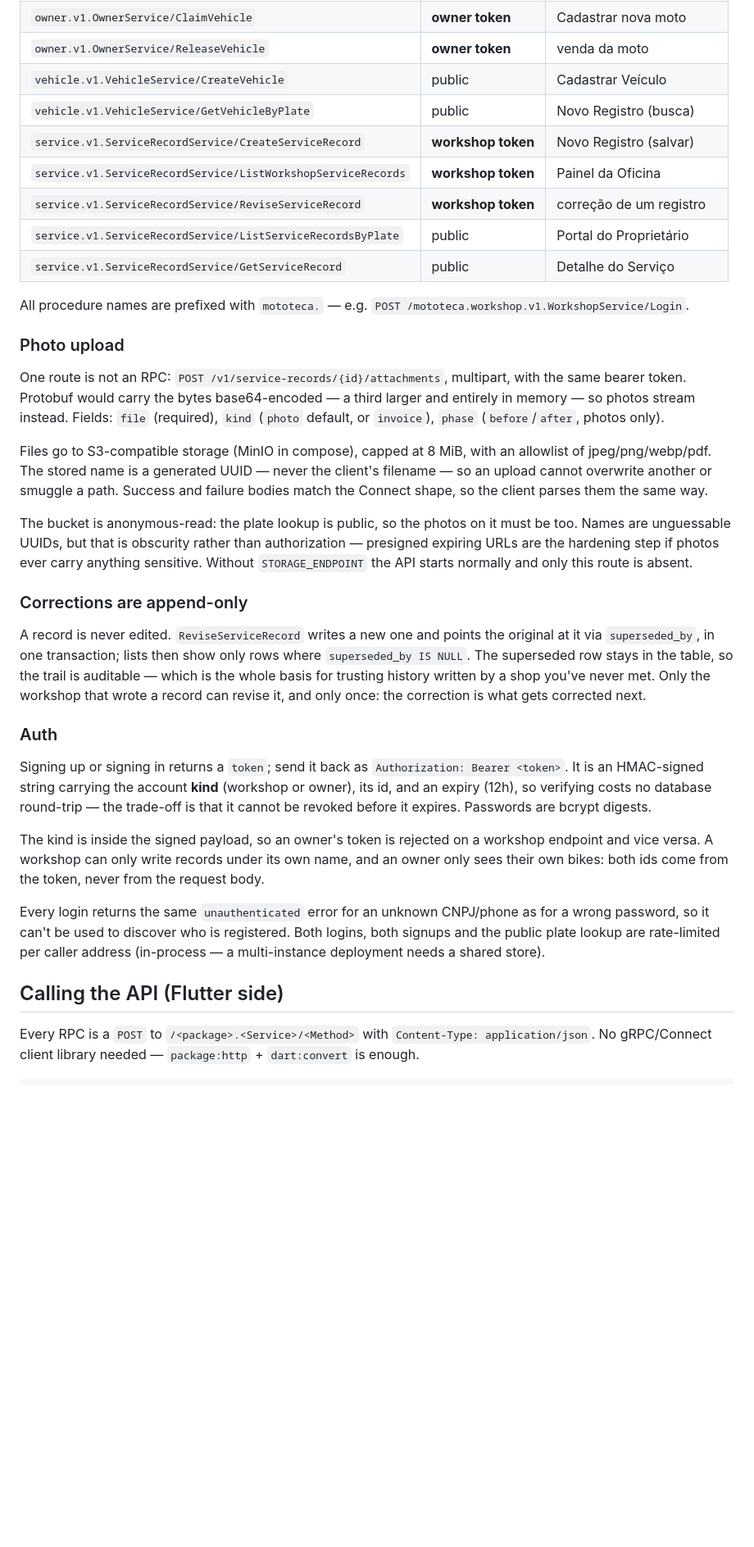
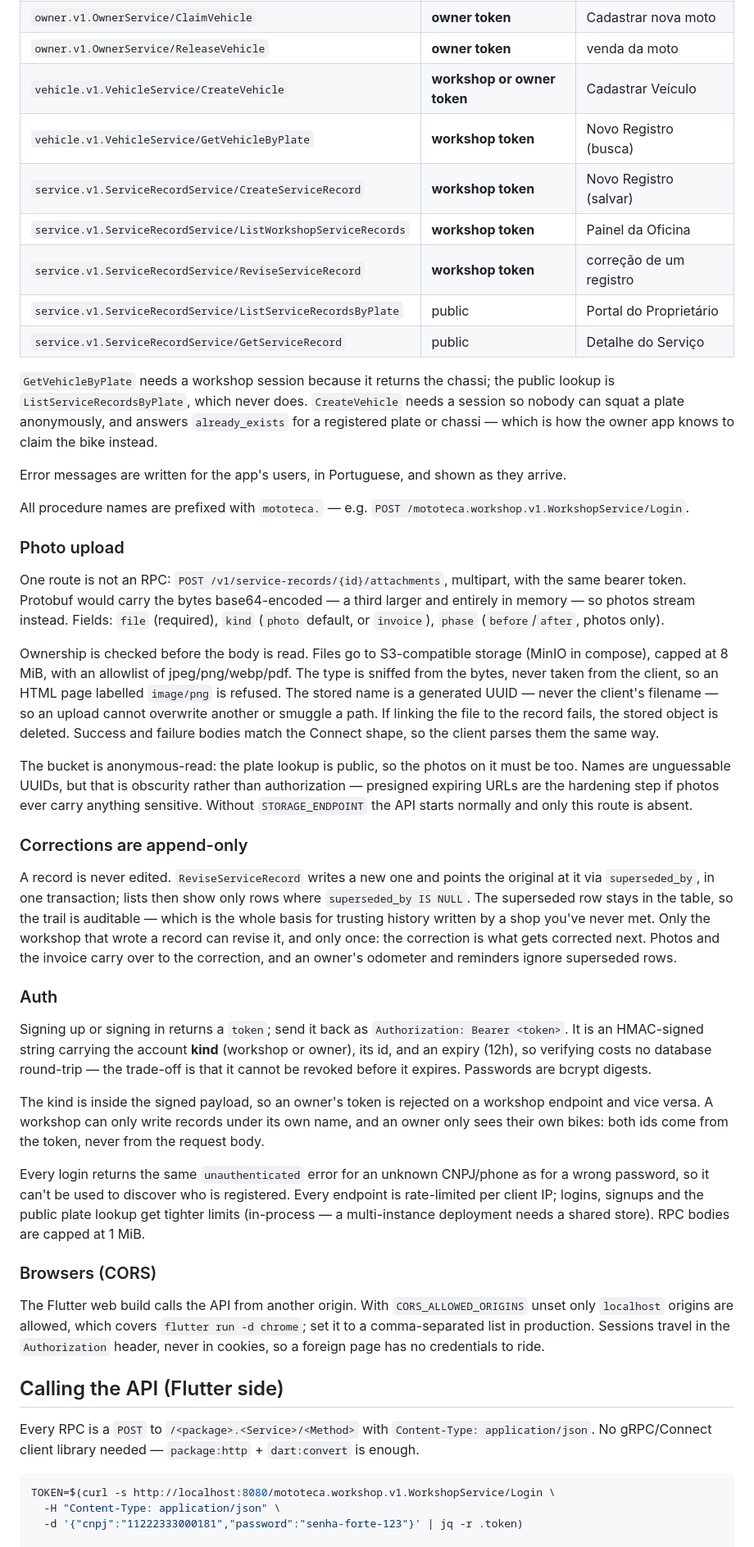
Before and after one commit to nicholaspcr/mototeca-puc-flutter, a Markdown page: README.md, the part around one of its changes. Shown at 82% size. Rendered like a GitHub page; blank space fills up the shorter version.

Commit message:
Document session rules, CORS, tracked migrations and the new flows
Co-Authored-By: Claude Opus 5 <noreply@anthropic.com>
Claude-Session: https://claude.ai/code/session_015744kAcU5sVRXv1twTcag2

````diff
--- a/README.md
+++ b/README.md
@@ -34,13 +34,22 @@ stubs (ARCHITECTURE.md section 5).
 | `owner.v1.OwnerService/ListMyVehicles` | **owner token** | Minhas Motos, Lembretes |
 | `owner.v1.OwnerService/ClaimVehicle` | **owner token** | Cadastrar nova moto |
 | `owner.v1.OwnerService/ReleaseVehicle` | **owner token** | venda da moto |
-| `vehicle.v1.VehicleService/CreateVehicle` | public | Cadastrar Veículo |
-| `vehicle.v1.VehicleService/GetVehicleByPlate` | public | Novo Registro (busca) |
+| `vehicle.v1.VehicleService/CreateVehicle` | **workshop or owner token** | Cadastrar Veículo |
+| `vehicle.v1.VehicleService/GetVehicleByPlate` | **workshop token** | Novo Registro (busca) |
 | `service.v1.ServiceRecordService/CreateServiceRecord` | **workshop token** | Novo Registro (salvar) |
 | `service.v1.ServiceRecordService/ListWorkshopServiceRecords` | **workshop token** | Painel da Oficina |
 | `service.v1.ServiceRecordService/ReviseServiceRecord` | **workshop token** | correção de um registro |
 | `service.v1.ServiceRecordService/ListServiceRecordsByPlate` | public | Portal do Proprietário |
 | `service.v1.ServiceRecordService/GetServiceRecord` | public | Detalhe do Serviço |
+
+`GetVehicleByPlate` needs a workshop session because it returns the chassi;
+the public lookup is `ListServiceRecordsByPlate`, which never does.
+`CreateVehicle` needs a session so nobody can squat a plate anonymously, and
+answers `already_exists` for a registered plate or chassi — which is how the
+owner app knows to claim the bike instead.
+
+Error messages are written for the app's users, in Portuguese, and shown as
+they arrive.
 
 All procedure names are prefixed with `mototeca.` — e.g.
 `POST /mototeca.workshop.v1.WorkshopService/Login`.
@@ -53,11 +62,14 @@ a third larger and entirely in memory — so photos stream instead. Fields:
 `file` (required), `kind` (`photo` default, or `invoice`), `phase`
 (`before`/`after`, photos only).
 
-Files go to S3-compatible storage (MinIO in compose), capped at 8 MiB, with an
-allowlist of jpeg/png/webp/pdf. The stored name is a generated UUID — never
-the client's filename — so an upload cannot overwrite another or smuggle a
-path. Success and failure bodies match the Connect shape, so the client parses
-them the same way.
+Ownership is checked before the body is read. Files go to S3-compatible
+storage (MinIO in compose), capped at 8 MiB, with an allowlist of
+jpeg/png/webp/pdf. The type is sniffed from the bytes, never taken from the
+client, so an HTML page labelled `image/png` is refused. The stored name is a
+generated UUID — never the client's filename — so an upload cannot overwrite
+another or smuggle a path. If linking the file to the record fails, the stored
+object is deleted. Success and failure bodies match the Connect shape, so the
+client parses them the same way.
 
 The bucket is anonymous-read: the plate lookup is public, so the photos on it
 must be too. Names are unguessable UUIDs, but that is obscurity rather than
@@ -72,7 +84,9 @@ original at it via `superseded_by`, in one transaction; lists then show only
 rows where `superseded_by IS NULL`. The superseded row stays in the table, so
 the trail is auditable — which is the whole basis for trusting history written
 by a shop you've never met. Only the workshop that wrote a record can revise
-it, and only once: the correction is what gets corrected next.
+it, and only once: the correction is what gets corrected next. Photos and the
+invoice carry over to the correction, and an owner's odometer and reminders
+ignore superseded rows.
 
 ### Auth
 
@@ -89,9 +103,17 @@ never from the request body.
 
 Every login returns the same `unauthenticated` error for an unknown
 CNPJ/phone as for a wrong password, so it can't be used to discover who is
-registered. Both logins, both signups and the public plate lookup are
-rate-limited per caller address (in-process — a multi-instance deployment needs
-a shared store).
+registered. Every endpoint is rate-limited per client IP; logins, signups and
+the public plate lookup get tighter limits (in-process — a multi-instance
+deployment needs a shared store). RPC bodies are capped at 1 MiB.
+
+### Browsers (CORS)
+
+The Flutter web build calls the API from another origin. With
+`CORS_ALLOWED_ORIGINS` unset only `localhost` origins are allowed, which covers
+`flutter run -d chrome`; set it to a comma-separated list in production.
+Sessions travel in the `Authorization` header, never in cookies, so a foreign
+page has no credentials to ride.
 
 ## Calling the API (Flutter side)
 
@@ -100,4 +122,8 @@ Every RPC is a `POST` to `/<package>.<Service>/<Method>` with
 `package:http` + `dart:convert` is enough.
 
 ```bash
+TOKEN=$(curl -s http://localhost:8080/mototeca.workshop.v1.WorkshopService/Login \
+  -H "Content-Type: application/json" \
+  -d '{"cnpj":"11222333000181","password":"senha-forte-123"}' | jq -r .token)
+
 curl -s http://localhost:8080/mototeca.vehicle.v1.VehicleService/CreateVehicle \
````
Also changed, not shown: other parts of README.md (+13 -12 lines), ARCHITECTURE.md (+10 -8 lines), mobile/DEMO.md (+22 -13 lines).
